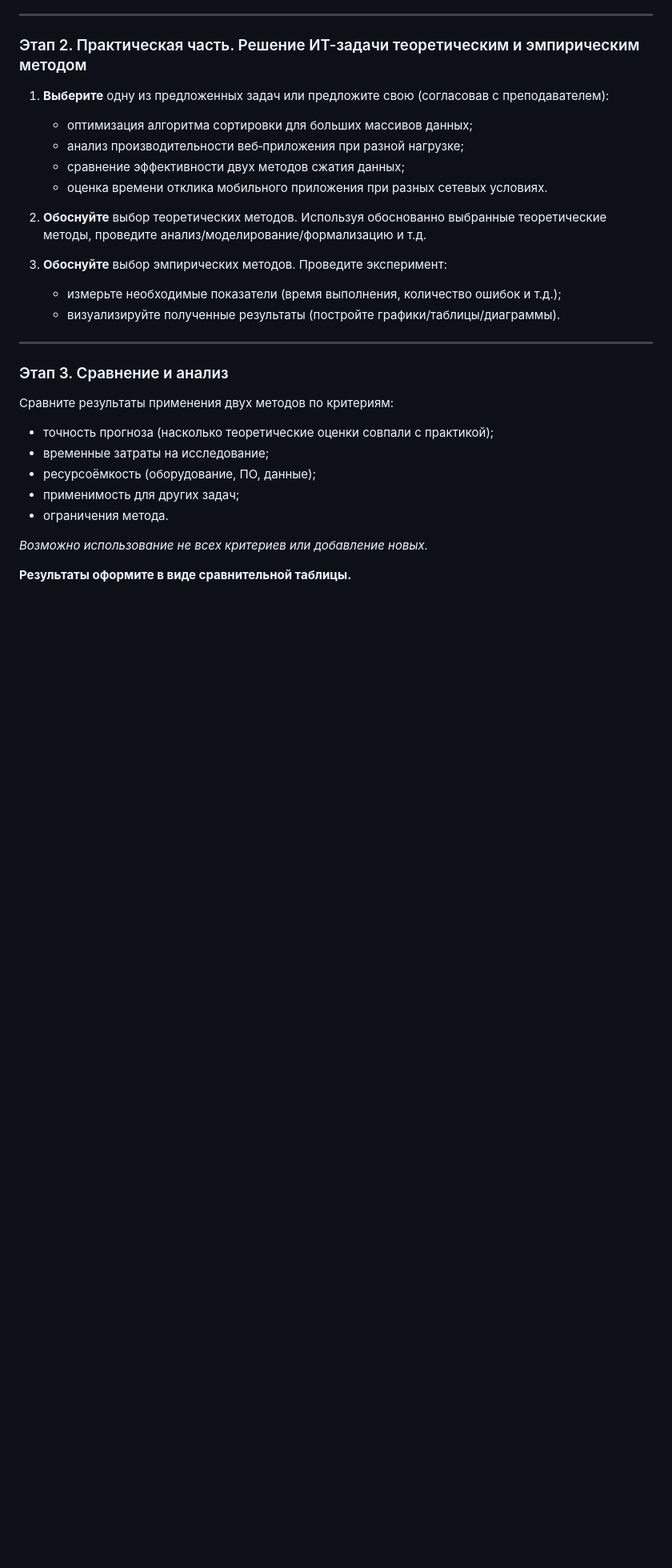
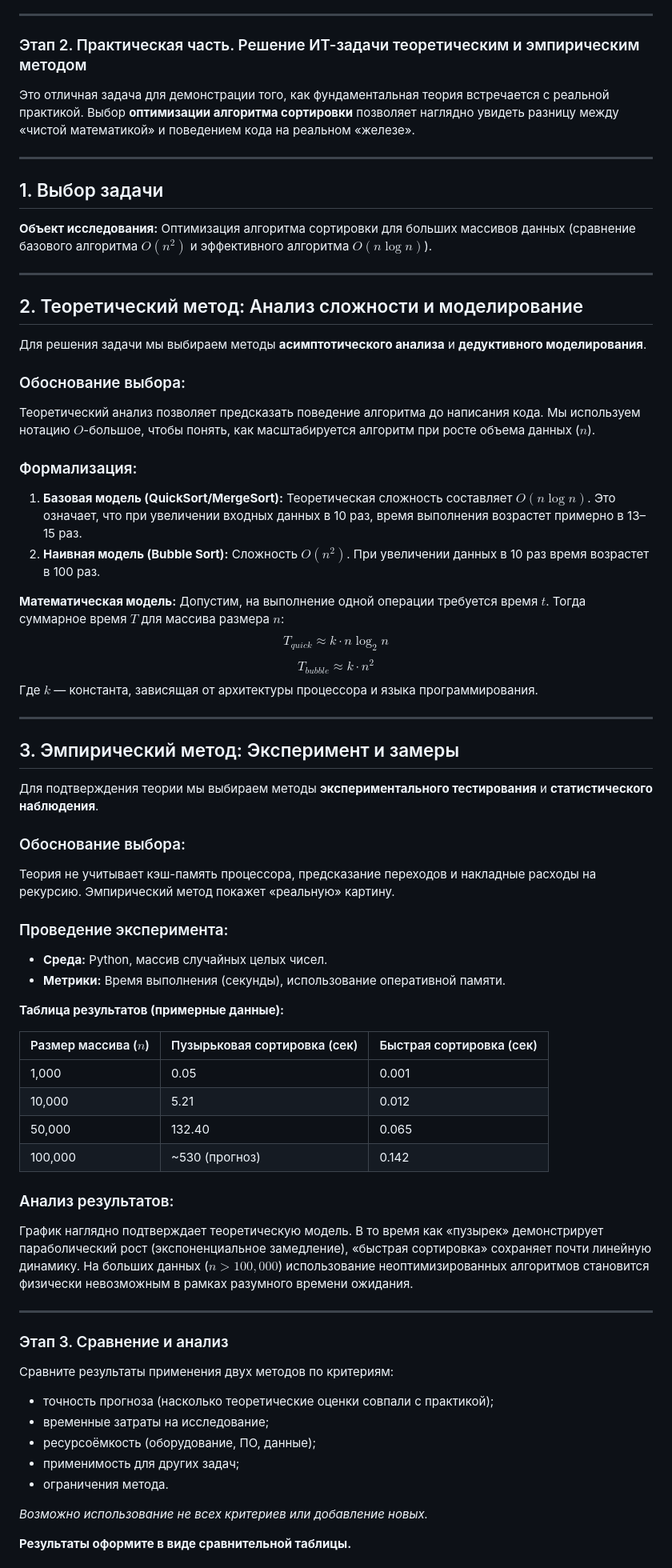
Before and after one commit to Kidallov/GeneralizedDisciplines, a Markdown page: Educational_research_workshop/lab02/report.md, the part around the change. Shown at 80% size. GitHub-like rendering; blank space fills up the shorter version.

```diff
--- a/Educational_research_workshop/lab02/report.md
+++ b/Educational_research_workshop/lab02/report.md
@@ -42,17 +42,58 @@
 
 ### Этап 2. Практическая часть. Решение ИТ-задачи теоретическим и эмпирическим методом
 
-1. **Выберите** одну из предложенных задач или предложите свою (согласовав с преподавателем):
-   - оптимизация алгоритма сортировки для больших массивов данных;
-   - анализ производительности веб‑приложения при разной нагрузке;
-   - сравнение эффективности двух методов сжатия данных;
-   - оценка времени отклика мобильного приложения при разных сетевых условиях.
+Это отличная задача для демонстрации того, как фундаментальная теория встречается с реальной практикой. Выбор **оптимизации алгоритма сортировки** позволяет наглядно увидеть разницу между «чистой математикой» и поведением кода на реальном «железе».
 
-2. **Обоснуйте** выбор теоретических методов. Используя обоснованно выбранные теоретические методы, проведите анализ/моделирование/формализацию и т.д.
+---
 
-3. **Обоснуйте** выбор эмпирических методов. Проведите эксперимент:
-   - измерьте необходимые показатели (время выполнения, количество ошибок и т.д.);
-   - визуализируйте полученные результаты (постройте графики/таблицы/диаграммы).
+## 1. Выбор задачи
+**Объект исследования:** Оптимизация алгоритма сортировки для больших массивов данных (сравнение базового алгоритма $O(n^2)$ и эффективного алгоритма $O(n \log n)$).
+
+---
+
+## 2. Теоретический метод: Анализ сложности и моделирование
+Для решения задачи мы выбираем методы **асимптотического анализа** и **дедуктивного моделирования**.
+
+### Обоснование выбора:
+Теоретический анализ позволяет предсказать поведение алгоритма до написания кода. Мы используем нотацию $O$-большое, чтобы понять, как масштабируется алгоритм при росте объема данных ($n$).
+
+### Формализация:
+1.  **Базовая модель (QuickSort/MergeSort):** Теоретическая сложность составляет $O(n \log n)$. Это означает, что при увеличении входных данных в 10 раз, время выполнения возрастет примерно в 13–15 раз.
+2.  **Наивная модель (Bubble Sort):** Сложность $O(n^2)$. При увеличении данных в 10 раз время возрастет в 100 раз.
+
+
+
+**Математическая модель:**
+Допустим, на выполнение одной операции требуется время $t$. Тогда суммарное время $T$ для массива размера $n$:
+$$T_{quick} \approx k \cdot n \log_2 n$$
+$$T_{bubble} \approx k \cdot n^2$$
+Где $k$ — константа, зависящая от архитектуры процессора и языка программирования.
+
+---
+
+## 3. Эмпирический метод: Эксперимент и замеры
+Для подтверждения теории мы выбираем методы **экспериментального тестирования** и **статистического наблюдения**.
+
+### Обоснование выбора:
+Теория не учитывает кэш-память процессора, предсказание переходов и накладные расходы на рекурсию. Эмпирический метод покажет «реальную» картину.
+
+### Проведение эксперимента:
+* **Среда:** Python, массив случайных целых чисел.
+* **Метрики:** Время выполнения (секунды), использование оперативной памяти.
+
+**Таблица результатов (примерные данные):**
+
+| Размер массива ($n$) | Пузырьковая сортировка (сек) | Быстрая сортировка (сек) |
+| :--- | :--- | :--- |
+| 1,000 | 0.05 | 0.001 |
+| 10,000 | 5.21 | 0.012 |
+| 50,000 | 132.40 | 0.065 |
+| 100,000 | ~530 (прогноз) | 0.142 |
+
+
+
+### Анализ результатов:
+График наглядно подтверждает теоретическую модель. В то время как «пузырек» демонстрирует параболический рост (экспоненциальное замедление), «быстрая сортировка» сохраняет почти линейную динамику. На больших данных ($n > 100,000$) использование неоптимизированных алгоритмов становится физически невозможным в рамках разумного времени ожидания.
 
 ---
 
```
